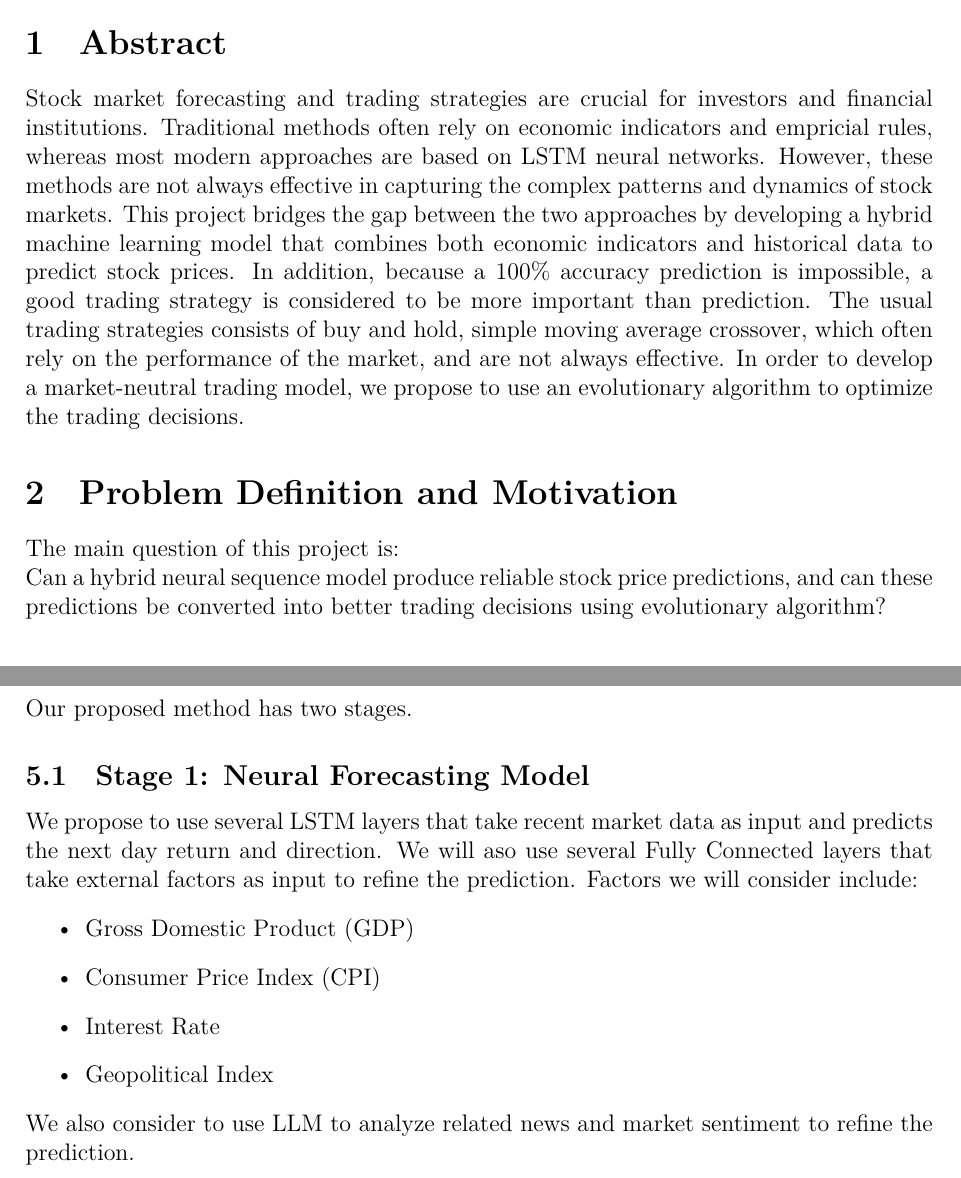
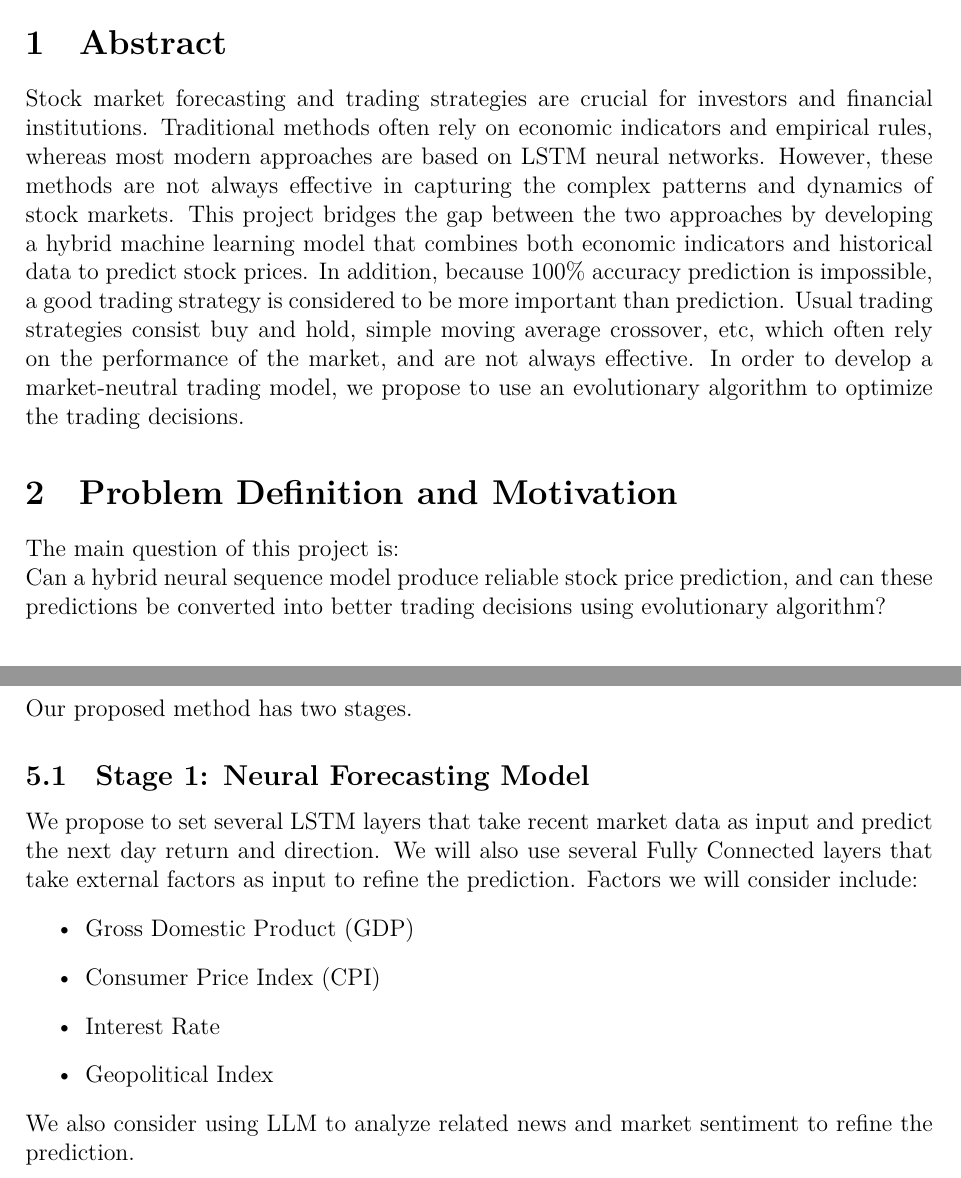
Before and after one commit to ton198/stock-market-price-predicting, a LaTeX document (proposal/proposal_v3.tex): two parts of pages 1 and 2 of 3, joined at a grey line, cut so that both start at the same text. Compiled offline with XeLaTeX.

Commit message:
fixed grammer issues

```diff
--- a/proposal/proposal_v3.tex
+++ b/proposal/proposal_v3.tex
@@ -18,11 +18,11 @@
 \maketitle
 
 \section{Abstract}
-Stock market forecasting and trading strategies are crucial for investors and financial institutions. Traditional methods often rely on economic indicators and empricial rules, whereas most modern approaches are based on LSTM neural networks. However, these methods are not always effective in capturing the complex patterns and dynamics of stock markets. This project bridges the gap between the two approaches by developing a hybrid machine learning model that combines both economic indicators and historical data to predict stock prices. In addition, because a 100\% accuracy prediction is impossible, a good trading strategy is considered to be more important than prediction. The usual trading strategies consists of buy and hold, simple moving average crossover, which often rely on the performance of the market, and are not always effective. In order to develop a market-neutral trading model, we propose to use an evolutionary algorithm to optimize the trading decisions.
+Stock market forecasting and trading strategies are crucial for investors and financial institutions. Traditional methods often rely on economic indicators and empirical rules, whereas most modern approaches are based on LSTM neural networks. However, these methods are not always effective in capturing the complex patterns and dynamics of stock markets. This project bridges the gap between the two approaches by developing a hybrid machine learning model that combines both economic indicators and historical data to predict stock prices. In addition, because 100\% accuracy prediction is impossible, a good trading strategy is considered to be more important than prediction. Usual trading strategies consist buy and hold, simple moving average crossover, etc, which often rely on the performance of the market, and are not always effective. In order to develop a market-neutral trading model, we propose to use an evolutionary algorithm to optimize the trading decisions.
 
 \section{Problem Definition and Motivation}
 The main question of this project is:\newline
-Can a hybrid neural sequence model produce reliable stock price predictions, and can these predictions be converted into better trading decisions using evolutionary algorithm?
+Can a hybrid neural sequence model produce reliable stock price prediction, and can these predictions be converted into better trading decisions using evolutionary algorithm?
 
 \section{Dataset}
 We will use several datasets to train and test our model.
@@ -56,7 +56,7 @@ Our proposed method has two stages.
 
 \subsection{Stage 1: Neural Forecasting Model}
 
-We propose to use several LSTM layers that take recent market data as input and predicts the next day return and direction. We will aso use several Fully Connected layers that take external factors as input to refine the prediction.
+We propose to set several LSTM layers that take recent market data as input and predict the next day return and direction. We will also use several Fully Connected layers that take external factors as input to refine the prediction.
 Factors we will consider include:
 \begin{itemize}
     \item Gross Domestic Product (GDP)
@@ -64,7 +64,7 @@ Factors we will consider include:
     \item Interest Rate
     \item Geopolitical Index
 \end{itemize}
-We also consider to use LLM to analyze related news and market sentiment to refine the prediction.
+We also consider using LLM to analyze related news and market sentiment to refine the prediction.
 
 \subsection{Stage 2: Evolutionary Optimization for Trading Decisions}
 
```
Also changed, not shown: proposal/proposal_v3.tex (10 more changed lines).
